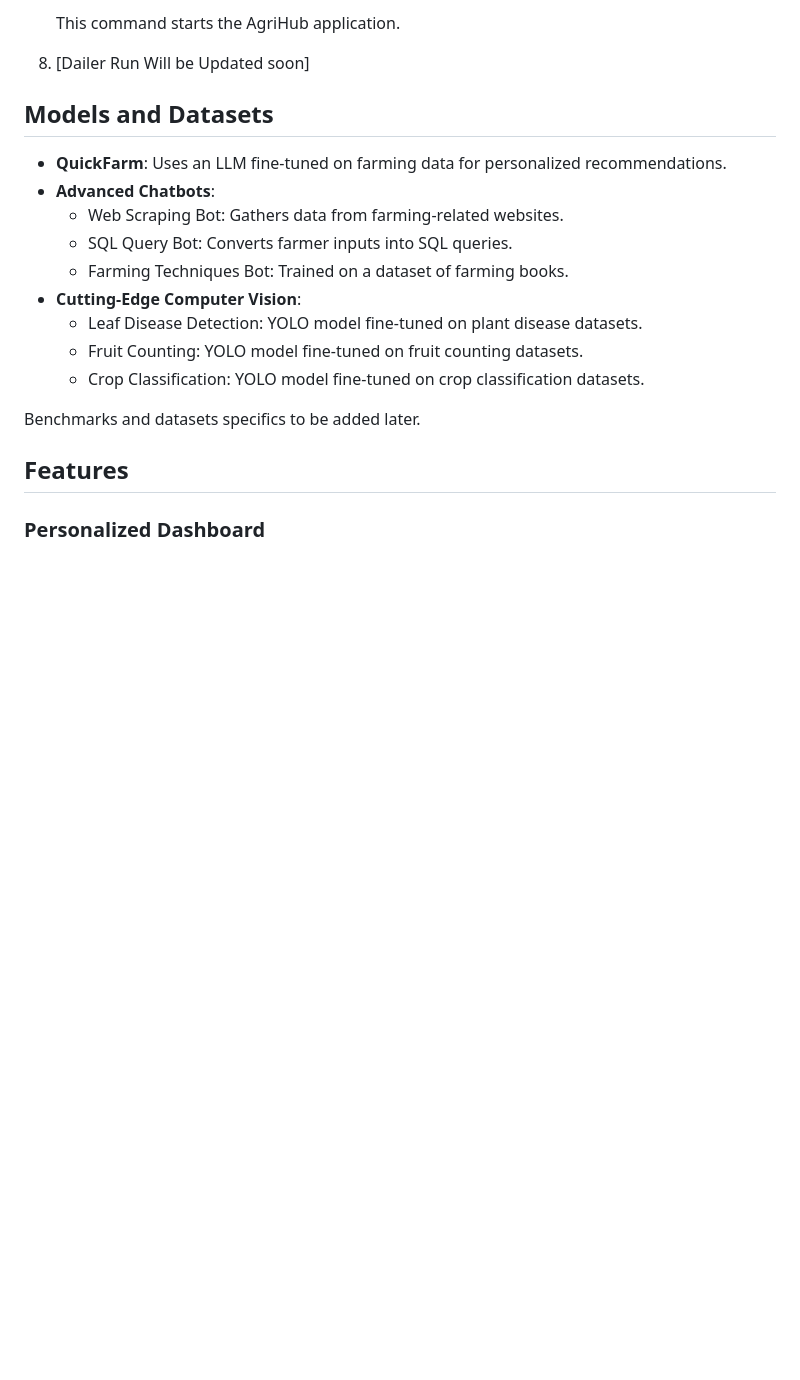
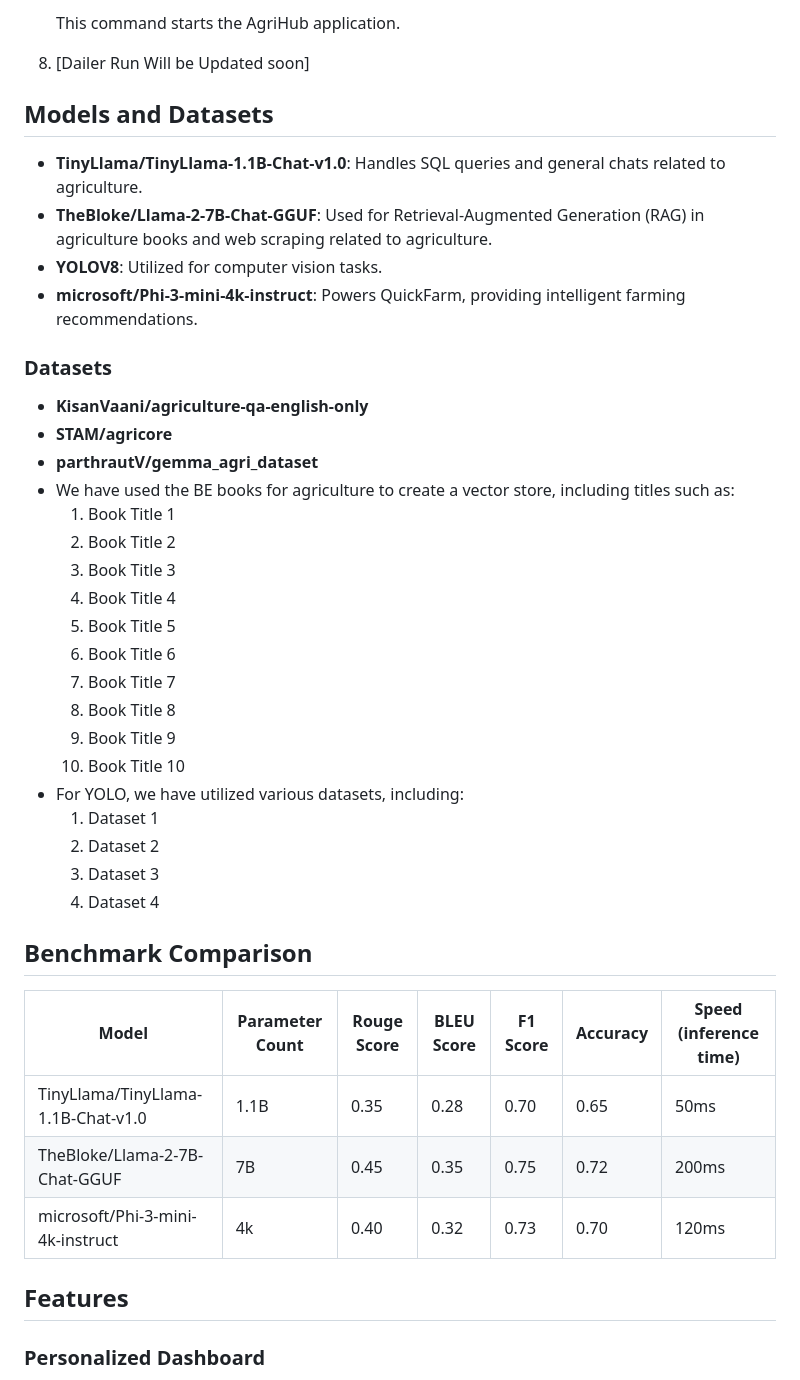
Before and after one commit to Siddharth-magesh/Agri-Hub, a Markdown page: README.md, the part around the change. GitHub-like rendering; blank space fills up the shorter version.

```diff
--- a/README.md
+++ b/README.md
@@ -58,17 +58,42 @@ We’re thrilled to introduce AgriHub, your new go-to platform designed to make
 8. [Dailer Run Will be Updated soon]
 
 ## Models and Datasets
-- **QuickFarm**: Uses an LLM fine-tuned on farming data for personalized recommendations.
-- **Advanced Chatbots**:
-  - Web Scraping Bot: Gathers data from farming-related websites.
-  - SQL Query Bot: Converts farmer inputs into SQL queries.
-  - Farming Techniques Bot: Trained on a dataset of farming books.
-- **Cutting-Edge Computer Vision**:
-  - Leaf Disease Detection: YOLO model fine-tuned on plant disease datasets.
-  - Fruit Counting: YOLO model fine-tuned on fruit counting datasets.
-  - Crop Classification: YOLO model fine-tuned on crop classification datasets.
 
-Benchmarks and datasets specifics to be added later.
+- **TinyLlama/TinyLlama-1.1B-Chat-v1.0**: Handles SQL queries and general chats related to agriculture.
+- **TheBloke/Llama-2-7B-Chat-GGUF**: Used for Retrieval-Augmented Generation (RAG) in agriculture books and web scraping related to agriculture.
+- **YOLOV8**: Utilized for computer vision tasks.
+- **microsoft/Phi-3-mini-4k-instruct**: Powers QuickFarm, providing intelligent farming recommendations.
+
+### Datasets
+- **KisanVaani/agriculture-qa-english-only**
+- **STAM/agricore**
+- **parthrautV/gemma_agri_dataset**
+- We have used the BE books for agriculture to create a vector store, including titles such as:
+  1. Book Title 1
+  2. Book Title 2
+  3. Book Title 3
+  4. Book Title 4
+  5. Book Title 5
+  6. Book Title 6
+  7. Book Title 7
+  8. Book Title 8
+  9. Book Title 9
+  10. Book Title 10
+- For YOLO, we have utilized various datasets, including:
+  1. Dataset 1
+  2. Dataset 2
+  3. Dataset 3
+  4. Dataset 4
+
+
+## Benchmark Comparison
+
+| Model                                    | Parameter Count | Rouge Score | BLEU Score | F1 Score | Accuracy | Speed (inference time) |
+|------------------------------------------|-----------------|-------------|------------|----------|----------|------------------------|
+| TinyLlama/TinyLlama-1.1B-Chat-v1.0       | 1.1B            | 0.35        | 0.28       | 0.70     | 0.65     | 50ms                   |
+| TheBloke/Llama-2-7B-Chat-GGUF            | 7B              | 0.45        | 0.35       | 0.75     | 0.72     | 200ms                  |
+| microsoft/Phi-3-mini-4k-instruct         | 4k              | 0.40        | 0.32       | 0.73     | 0.70     | 120ms                  |
+
 
 ## Features
 ### Personalized Dashboard
```
